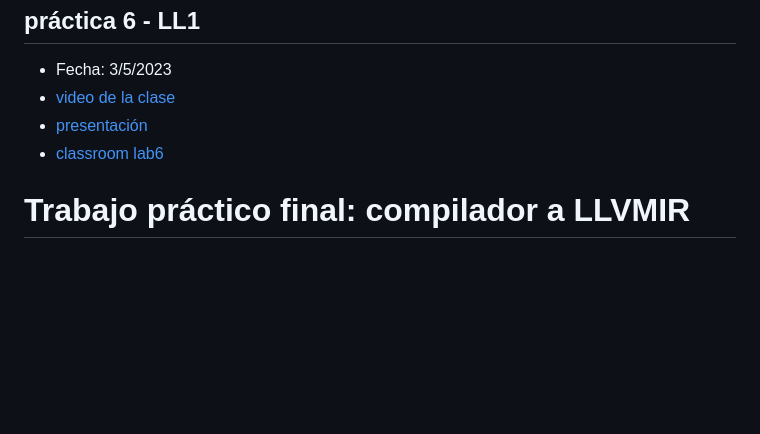
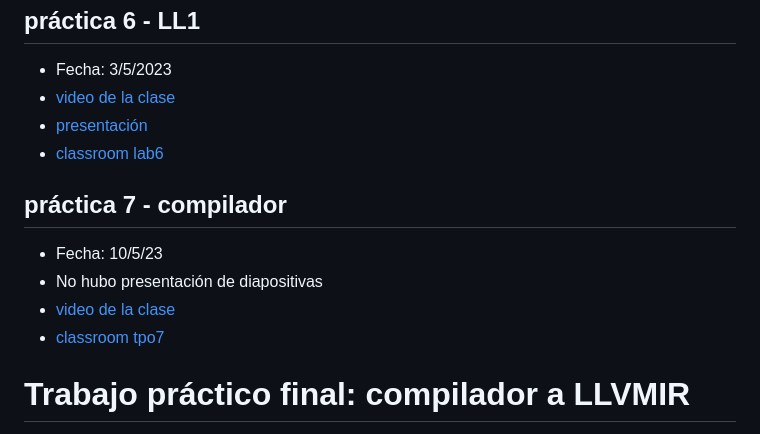
Before and after one commit to compiladores/compiladores.github.io, a Markdown page: src/index.md, the part around the change. GitHub-like rendering; blank space fills up the shorter version.

Commit message:
práctica 7

```diff
--- a/src/index.md
+++ b/src/index.md
@@ -154,6 +154,12 @@ Fecha de entrega máxima tpx1: 2/5 23:59
 - [presentación](https://compiladores.github.io/p/ll1)
 - [classroom lab6](https://classroom.github.com/a/EF0yae4L)
 
+## práctica 7 -  compilador
+- Fecha: 10/5/23
+- No hubo presentación de diapositivas
+- [video de la clase](https://youtu.be/mXqI113Qxy4)
+- [classroom tpo7](https://classroom.github.com/a/yhR1CSbl)
+
 # Trabajo práctico final: compilador a LLVMIR
 
 - Objetivo: desarrollar un compilador de jsonasm a LLVMIR.
```
